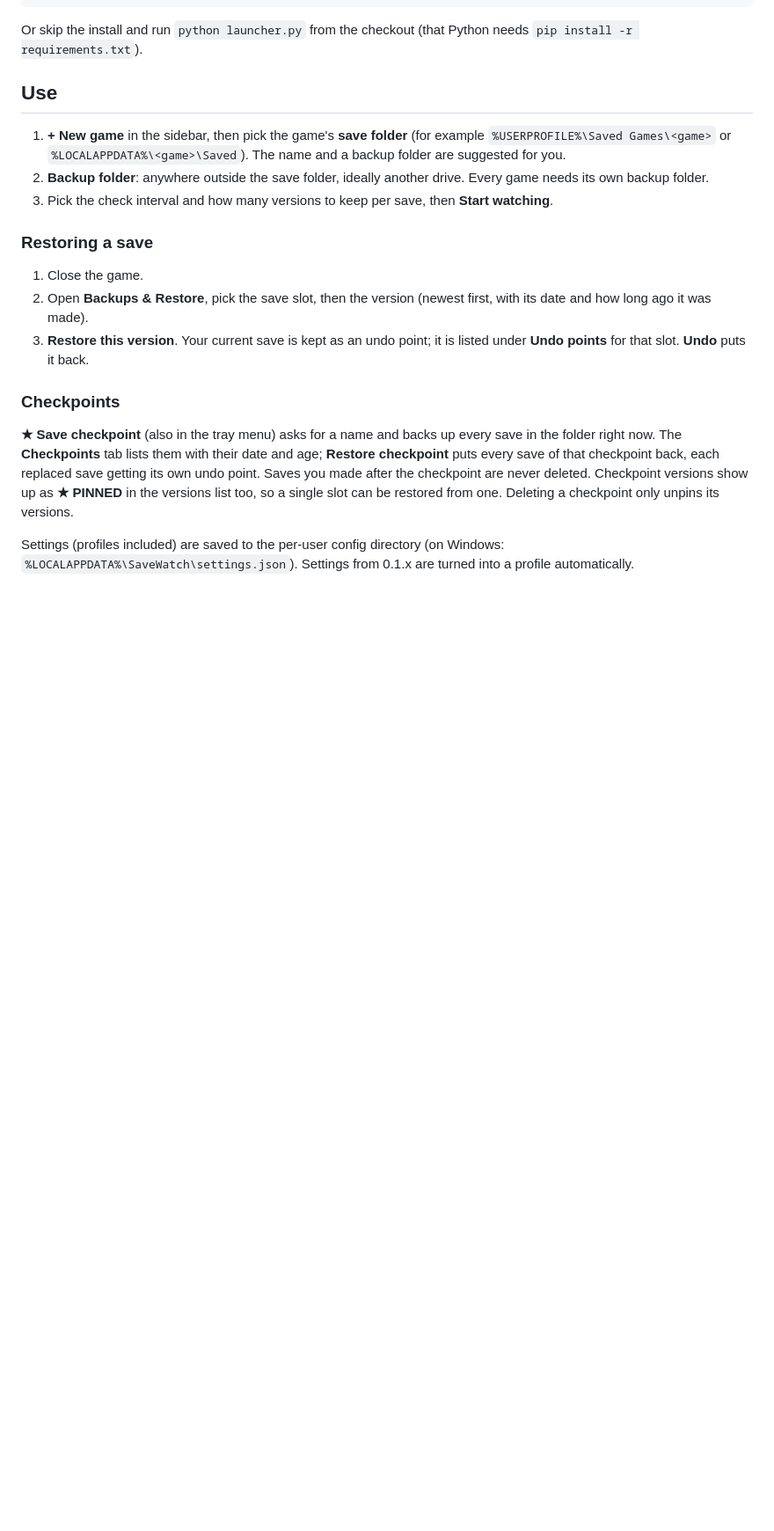
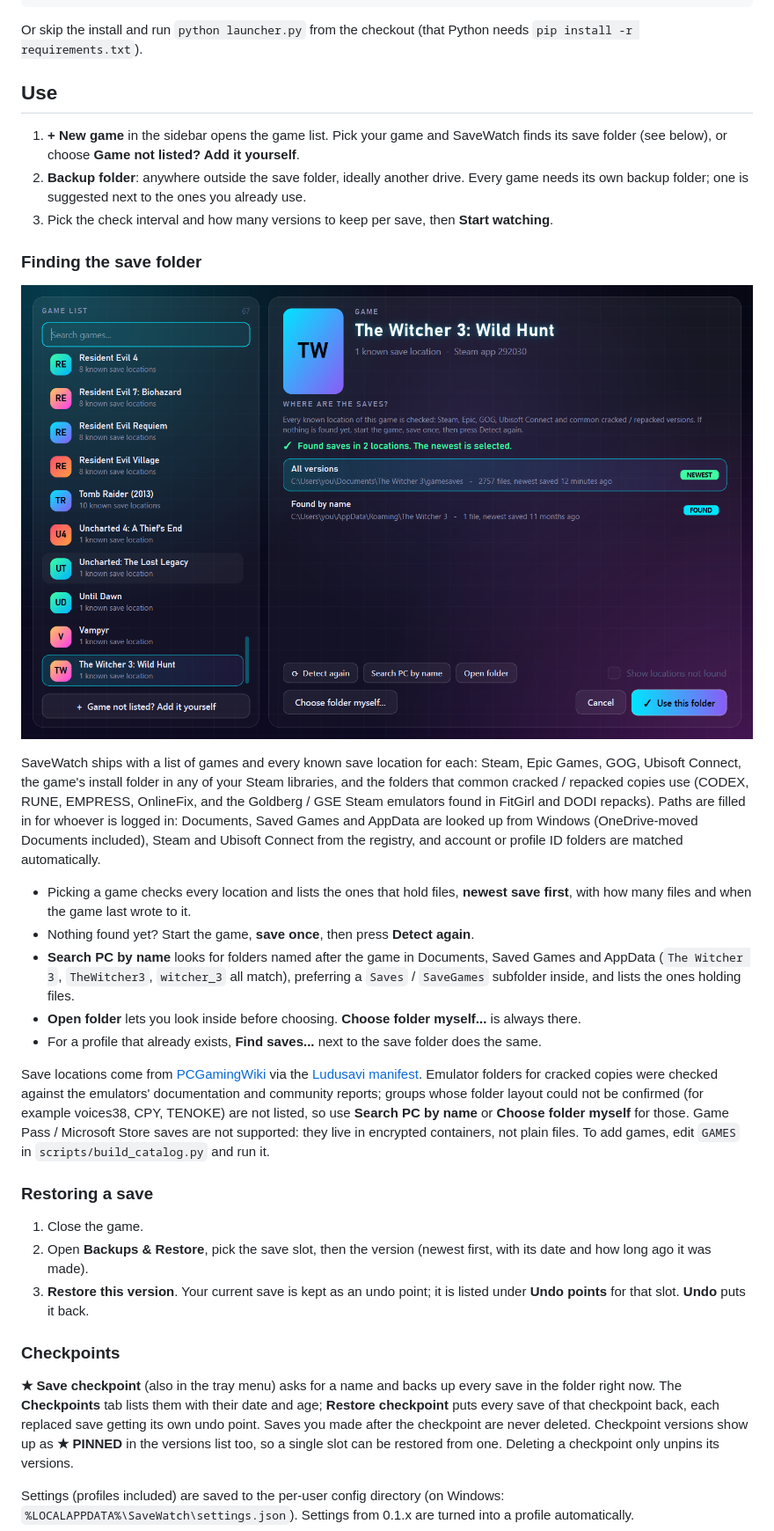
Before and after one commit to PhantomAnas/SaveGameWatcher, a Markdown page: README.md, the part around one of its changes. Shown at 88% size. Drawn GitHub-style; pictures changed too: docs/picker.png (added); blank space fills up the shorter version.

```diff
--- a/README.md
+++ b/README.md
@@ -90,9 +91,23 @@ Or skip the install and run `python launcher.py` from the checkout (that Python
 
 ## Use
 
-1. **+ New game** in the sidebar, then pick the game's **save folder** (for example `%USERPROFILE%\Saved Games\<game>` or `%LOCALAPPDATA%\<game>\Saved`). The name and a backup folder are suggested for you.
-2. **Backup folder**: anywhere outside the save folder, ideally another drive. Every game needs its own backup folder.
+1. **+ New game** in the sidebar opens the game list. Pick your game and SaveWatch finds its save folder (see below), or choose **Game not listed? Add it yourself**.
+2. **Backup folder**: anywhere outside the save folder, ideally another drive. Every game needs its own backup folder; one is suggested next to the ones you already use.
 3. Pick the check interval and how many versions to keep per save, then **Start watching**.
+
+### Finding the save folder
+
+![SaveWatch: picking a game and finding its saves](docs/picker.png)
+
+SaveWatch ships with a list of games and every known save location for each: Steam, Epic Games, GOG, Ubisoft Connect, the game's install folder in any of your Steam libraries, and the folders that common cracked / repacked copies use (CODEX, RUNE, EMPRESS, OnlineFix, and the Goldberg / GSE Steam emulators found in FitGirl and DODI repacks). Paths are filled in for whoever is logged in: Documents, Saved Games and AppData are looked up from Windows (OneDrive-moved Documents included), Steam and Ubisoft Connect from the registry, and account or profile ID folders are matched automatically.
+
+- Picking a game checks every location and lists the ones that hold files, **newest save first**, with how many files and when the game last wrote to it.
+- Nothing found yet? Start the game, **save once**, then press **Detect again**.
+- **Search PC by name** looks for folders named after the game in Documents, Saved Games and AppData (`The Witcher 3`, `TheWitcher3`, `witcher_3` all match), preferring a `Saves` / `SaveGames` subfolder inside, and lists the ones holding files.
+- **Open folder** lets you look inside before choosing. **Choose folder myself...** is always there.
+- For a profile that already exists, **Find saves...** next to the save folder does the same.
+
+Save locations come from [PCGamingWiki](https://www.pcgamingwiki.com) via the [Ludusavi manifest](https://github.com/mtkennerly/ludusavi-manifest). Emulator folders for cracked copies were checked against the emulators' documentation and community reports; groups whose folder layout could not be confirmed (for example voices38, CPY, TENOKE) are not listed, so use **Search PC by name** or **Choose folder myself** for those. Game Pass / Microsoft Store saves are not supported: they live in encrypted containers, not plain files. To add games, edit `GAMES` in `scripts/build_catalog.py` and run it.
 
 ### Restoring a save
 
```
Also changed, not shown: other parts of README.md (+5 -3 lines), docs/backups.png, docs/checkpoints.png, docs/screenshot.png, 10 other files.
